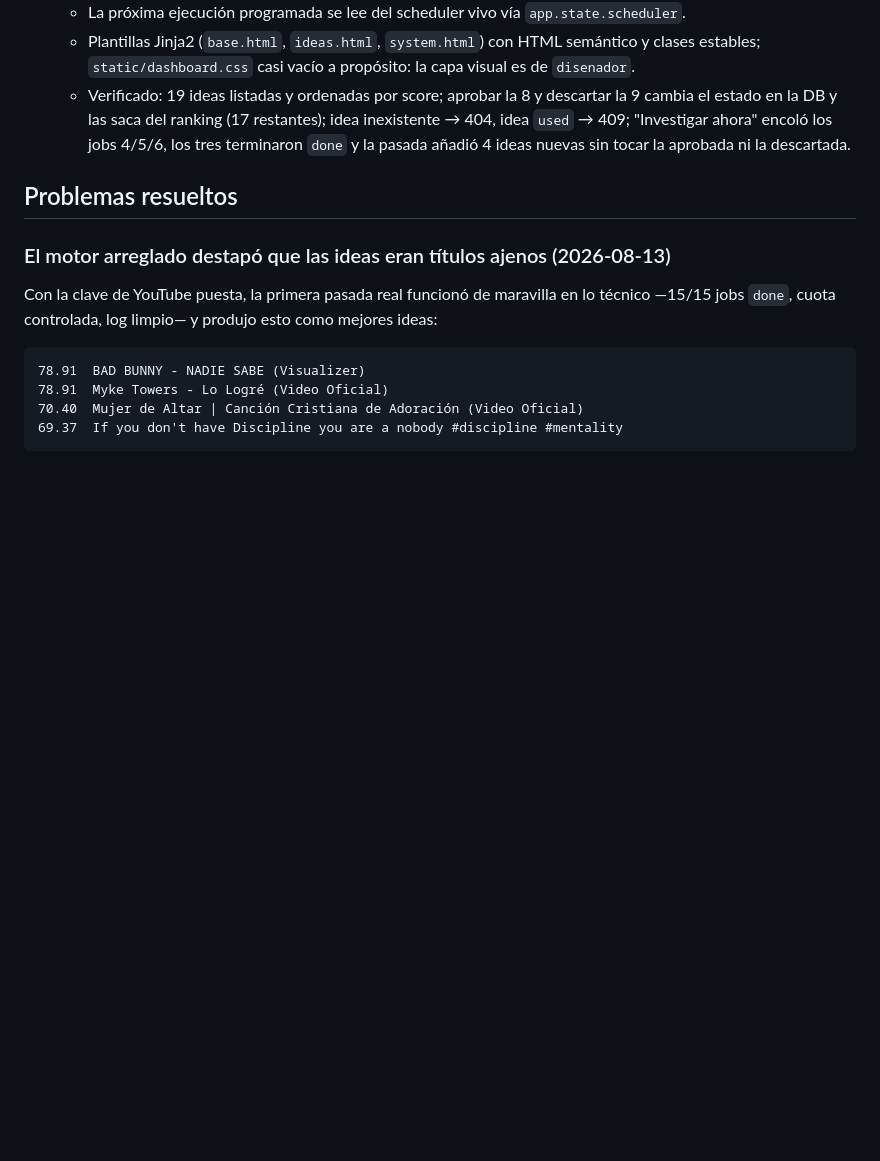
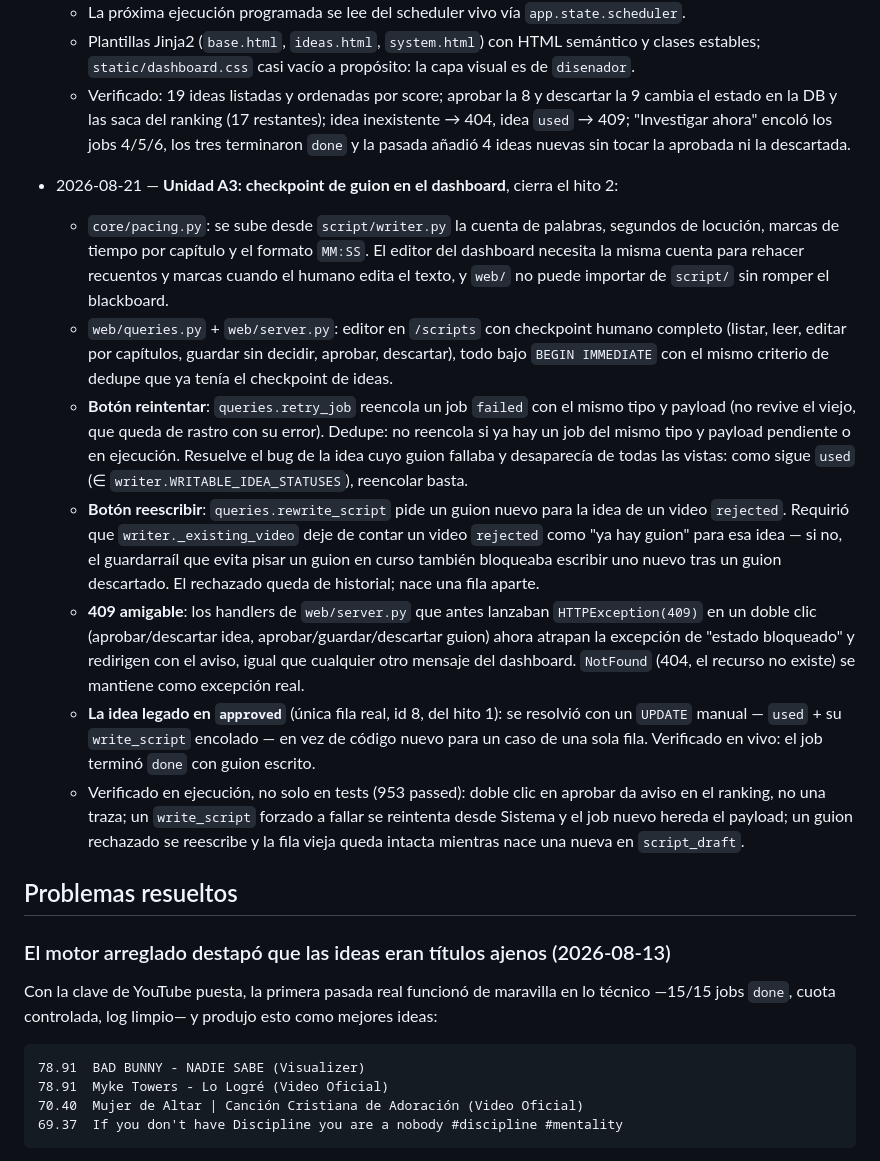
Before and after one commit to Pa7r1/content-factory, a Markdown page: PROJECT_MEMORY.md, the part around one of its changes. GitHub-like rendering; blank space fills up the shorter version.

```diff
--- a/PROJECT_MEMORY.md
+++ b/PROJECT_MEMORY.md
@@ -162,6 +163,36 @@ muerto en silencio durante días. La suite verde no basta; hay que verificar en
     estado en la DB y las saca del ranking (17 restantes); idea inexistente → 404, idea `used` →
     409; "Investigar ahora" encoló los jobs 4/5/6, los tres terminaron `done` y la pasada añadió 4
     ideas nuevas sin tocar la aprobada ni la descartada.
+
+- 2026-08-21 — **Unidad A3: checkpoint de guion en el dashboard**, cierra el hito 2:
+  - `core/pacing.py`: se sube desde `script/writer.py` la cuenta de palabras, segundos de
+    locución, marcas de tiempo por capítulo y el formato `MM:SS`. El editor del dashboard
+    necesita la misma cuenta para rehacer recuentos y marcas cuando el humano edita el texto, y
+    `web/` no puede importar de `script/` sin romper el blackboard.
+  - `web/queries.py` + `web/server.py`: editor en `/scripts` con checkpoint humano completo
+    (listar, leer, editar por capítulos, guardar sin decidir, aprobar, descartar), todo bajo
+    `BEGIN IMMEDIATE` con el mismo criterio de dedupe que ya tenía el checkpoint de ideas.
+  - **Botón reintentar**: `queries.retry_job` reencola un job `failed` con el mismo tipo y
+    payload (no revive el viejo, que queda de rastro con su error). Dedupe: no reencola si ya hay
+    un job del mismo tipo y payload pendiente o en ejecución. Resuelve el bug de la idea cuyo
+    guion fallaba y desaparecía de todas las vistas: como sigue `used` (∈
+    `writer.WRITABLE_IDEA_STATUSES`), reencolar basta.
+  - **Botón reescribir**: `queries.rewrite_script` pide un guion nuevo para la idea de un video
+    `rejected`. Requirió que `writer._existing_video` deje de contar un video `rejected` como
+    "ya hay guion" para esa idea — si no, el guardarraíl que evita pisar un guion en curso
+    también bloqueaba escribir uno nuevo tras un guion descartado. El rechazado queda de
+    historial; nace una fila aparte.
+  - **409 amigable**: los handlers de `web/server.py` que antes lanzaban `HTTPException(409)` en
+    un doble clic (aprobar/descartar idea, aprobar/guardar/descartar guion) ahora atrapan la
+    excepción de "estado bloqueado" y redirigen con el aviso, igual que cualquier otro mensaje
+    del dashboard. `NotFound` (404, el recurso no existe) se mantiene como excepción real.
+  - **La idea legado en `approved`** (única fila real, id 8, del hito 1): se resolvió con un
+    `UPDATE` manual — `used` + su `write_script` encolado — en vez de código nuevo para un caso
+    de una sola fila. Verificado en vivo: el job terminó `done` con guion escrito.
+  - Verificado en ejecución, no solo en tests (953 passed): doble clic en aprobar da aviso en el
+    ranking, no una traza; un `write_script` forzado a fallar se reintenta desde Sistema y el
+    job nuevo hereda el payload; un guion rechazado se reescribe y la fila vieja queda intacta
+    mientras nace una nueva en `script_draft`.
 
 ## Problemas resueltos
 
```
Also changed, not shown: other parts of PROJECT_MEMORY.md (+22 -21 lines), ROADMAP.md (+10 -5 lines).
